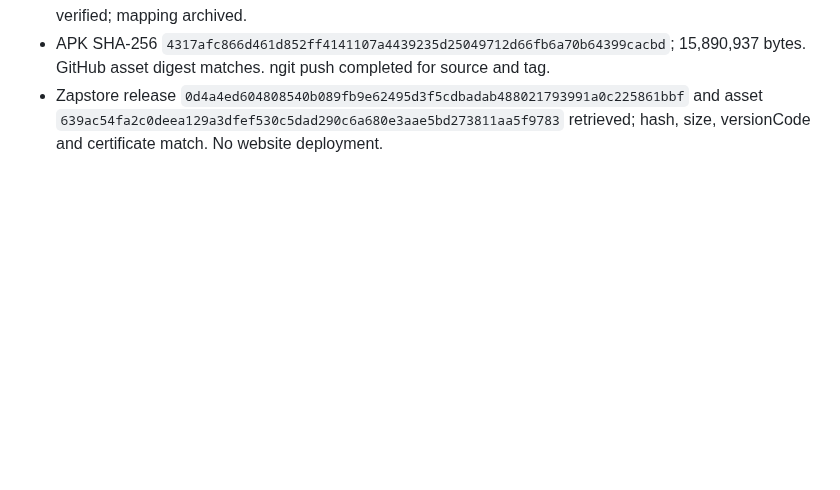
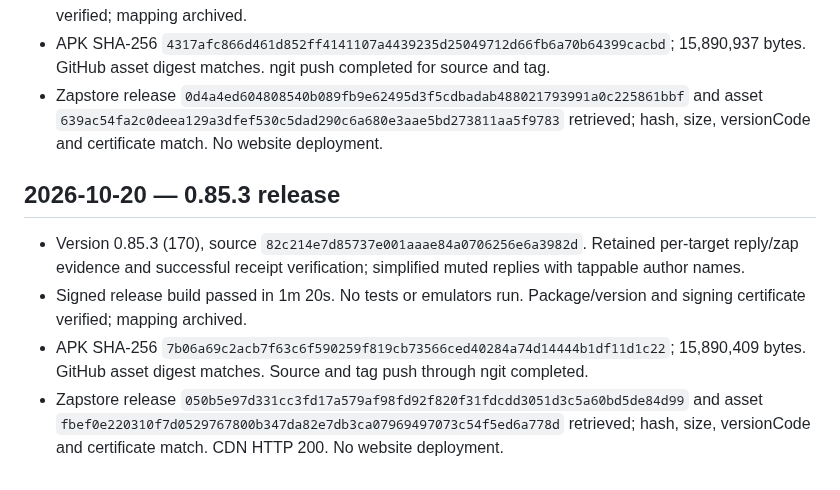
Before and after one commit to Sebastix/plume, a Markdown page: docs/VALIDATION.md, the part around the change. GitHub-like rendering; blank space fills up the shorter version.

Commit message:
docs: record 0.85.3 release verification

```diff
--- a/docs/VALIDATION.md
+++ b/docs/VALIDATION.md
@@ -1635,3 +1635,10 @@ Confirmed the Eurosky getBlob URL shown in the report returns HTTP 200 and image
 - Signed release build passed in 1m 21s. No tests or emulators run. Package/version and signing certificate verified; mapping archived.
 - APK SHA-256 `4317afc866d461d852ff4141107a4439235d25049712d66fb6a70b64399cacbd`; 15,890,937 bytes. GitHub asset digest matches. ngit push completed for source and tag.
 - Zapstore release `0d4a4ed604808540b089fb9e62495d3f5cdbadab488021793991a0c225861bbf` and asset `639ac54fa2c0deea129a3dfef530c5dad290c6a680e3aae5bd273811aa5f9783` retrieved; hash, size, versionCode and certificate match. No website deployment.
+
+## 2026-10-20 — 0.85.3 release
+
+- Version 0.85.3 (170), source `82c214e7d85737e001aaae84a0706256e6a3982d`. Retained per-target reply/zap evidence and successful receipt verification; simplified muted replies with tappable author names.
+- Signed release build passed in 1m 20s. No tests or emulators run. Package/version and signing certificate verified; mapping archived.
+- APK SHA-256 `7b06a69c2acb7f63c6f590259f819cb73566ced40284a74d14444b1df11d1c22`; 15,890,409 bytes. GitHub asset digest matches. Source and tag push through ngit completed.
+- Zapstore release `050b5e97d331cc3fd17a579af98fd92f820f31fdcdd3051d3c5a60bd5de84d99` and asset `fbef0e220310f7d0529767800b347da82e7db3ca07969497073c54f5ed6a778d` retrieved; hash, size, versionCode and certificate match. CDN HTTP 200. No website deployment.
```
